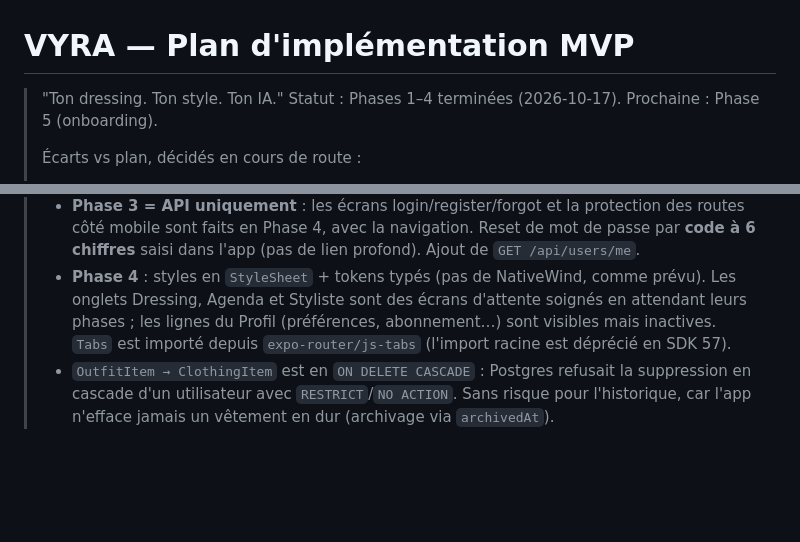
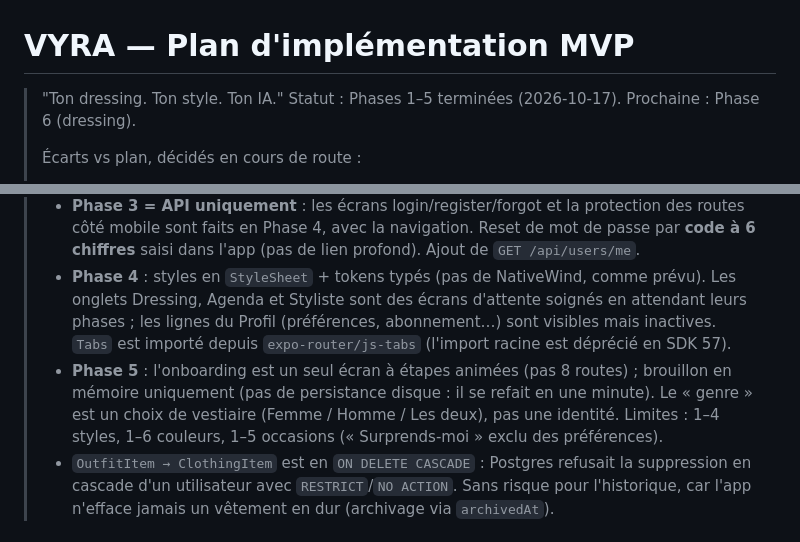
Before and after one commit to Manoudiop/vyra, a Markdown page: docs/IMPLEMENTATION_PLAN.md, 2 parts joined by grey strips. GitHub-like rendering; blank space fills up the shorter version.

```diff
--- a/docs/IMPLEMENTATION_PLAN.md
+++ b/docs/IMPLEMENTATION_PLAN.md
@@ -1,7 +1,7 @@
 # VYRA — Plan d'implémentation MVP
 
 > "Ton dressing. Ton style. Ton IA."
-> Statut : Phases 1–4 terminées (2026-10-17). Prochaine : Phase 5 (onboarding).
+> Statut : Phases 1–5 terminées (2026-10-17). Prochaine : Phase 6 (dressing).
 >
 > Écarts vs plan, décidés en cours de route :
 >
@@ -11,6 +11,7 @@
 > - **Seed** : pas de photos tierces téléchargées ; le seed génère des illustrations « flat-lay » (SVG → WebP via `sharp`, aux tailles du pipeline d'upload). Les vraies photos arrivent avec l'upload utilisateur.
 > - **Phase 3 = API uniquement** : les écrans login/register/forgot et la protection des routes côté mobile sont faits en Phase 4, avec la navigation. Reset de mot de passe par **code à 6 chiffres** saisi dans l'app (pas de lien profond). Ajout de `GET /api/users/me`.
 > - **Phase 4** : styles en `StyleSheet` + tokens typés (pas de NativeWind, comme prévu). Les onglets Dressing, Agenda et Styliste sont des écrans d'attente soignés en attendant leurs phases ; les lignes du Profil (préférences, abonnement…) sont visibles mais inactives. `Tabs` est importé depuis `expo-router/js-tabs` (l'import racine est déprécié en SDK 57).
+> - **Phase 5** : l'onboarding est un seul écran à étapes animées (pas 8 routes) ; brouillon en mémoire uniquement (pas de persistance disque : il se refait en une minute). Le « genre » est un choix de vestiaire (Femme / Homme / Les deux), pas une identité. Limites : 1–4 styles, 1–6 couleurs, 1–5 occasions (« Surprends-moi » exclu des préférences).
 > - `OutfitItem → ClothingItem` est en `ON DELETE CASCADE` : Postgres refusait la suppression en cascade d'un utilisateur avec `RESTRICT`/`NO ACTION`. Sans risque pour l'historique, car l'app n'efface jamais un vêtement en dur (archivage via `archivedAt`).
 
 ## 0. État du repository
```
Also changed, not shown: README.md (+5 -1 lines).
